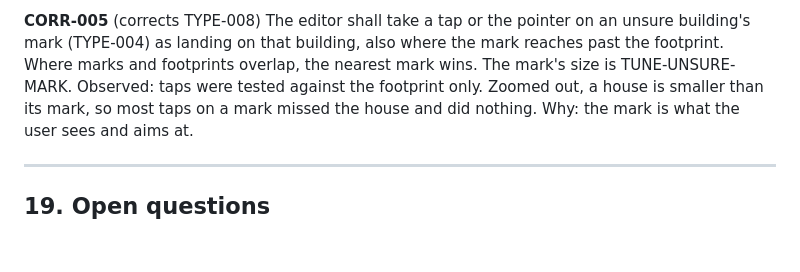
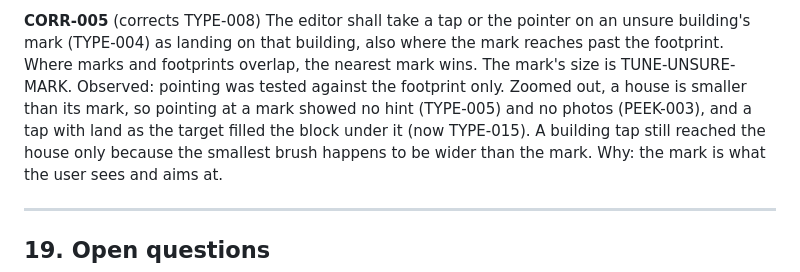
Before and after one commit to skfd/skyditor, a Markdown page: REQUIREMENTS.md, the part around the change. Drawn GitHub-style; blank space fills up the shorter version.

Commit message:
Say what CORR-005 actually observed
Co-Authored-By: Claude Opus 5.5 <noreply@anthropic.com>

```diff
--- a/REQUIREMENTS.md
+++ b/REQUIREMENTS.md
@@ -1035,8 +1035,10 @@ while the brush acts on land, a piece, or an unsure building's mark (TYPE-015);
 **CORR-005** (corrects TYPE-008) The editor shall take a tap or the pointer on an unsure building's mark
 (TYPE-004) as landing on that building, also where the mark reaches past the footprint. Where marks and
 footprints overlap, the nearest mark wins. The mark's size is TUNE-UNSURE-MARK.
-  Observed: taps were tested against the footprint only. Zoomed out, a house is smaller than its mark, so
-  most taps on a mark missed the house and did nothing.
+  Observed: pointing was tested against the footprint only. Zoomed out, a house is smaller than its mark, so
+  pointing at a mark showed no hint (TYPE-005) and no photos (PEEK-003), and a tap with land as the target
+  filled the block under it (now TYPE-015). A building tap still reached the house only because the
+  smallest brush happens to be wider than the mark.
   Why: the mark is what the user sees and aims at.
 
 ---
```
